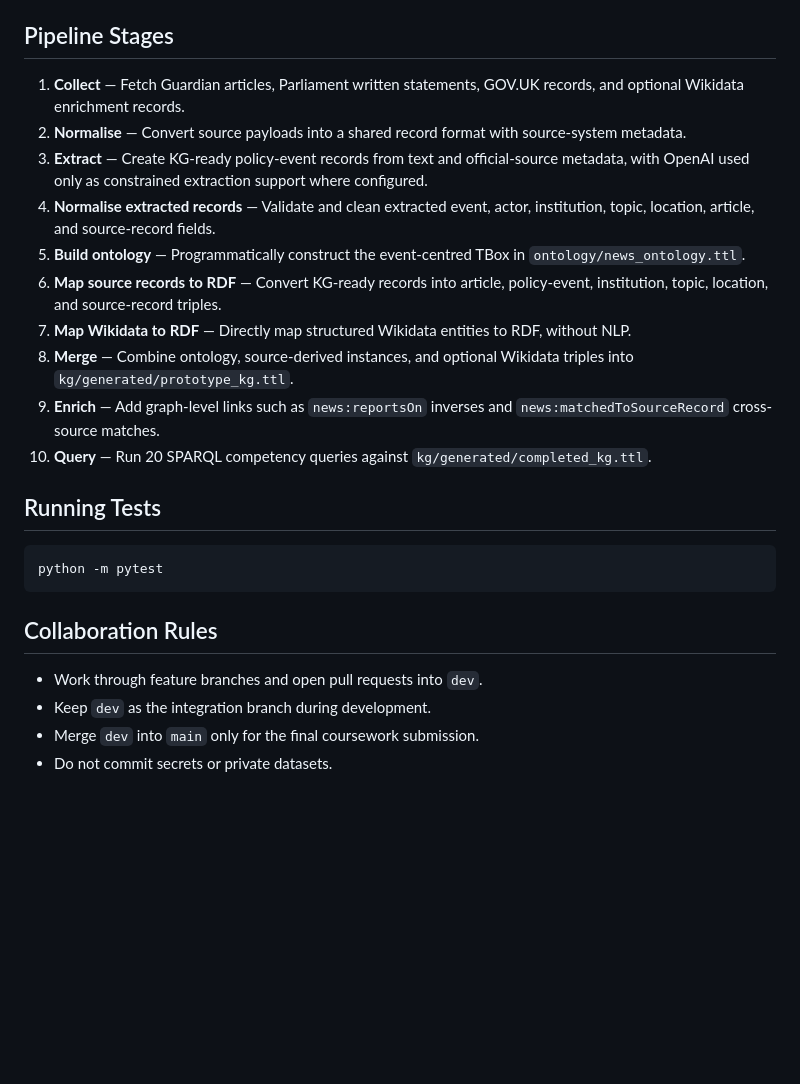
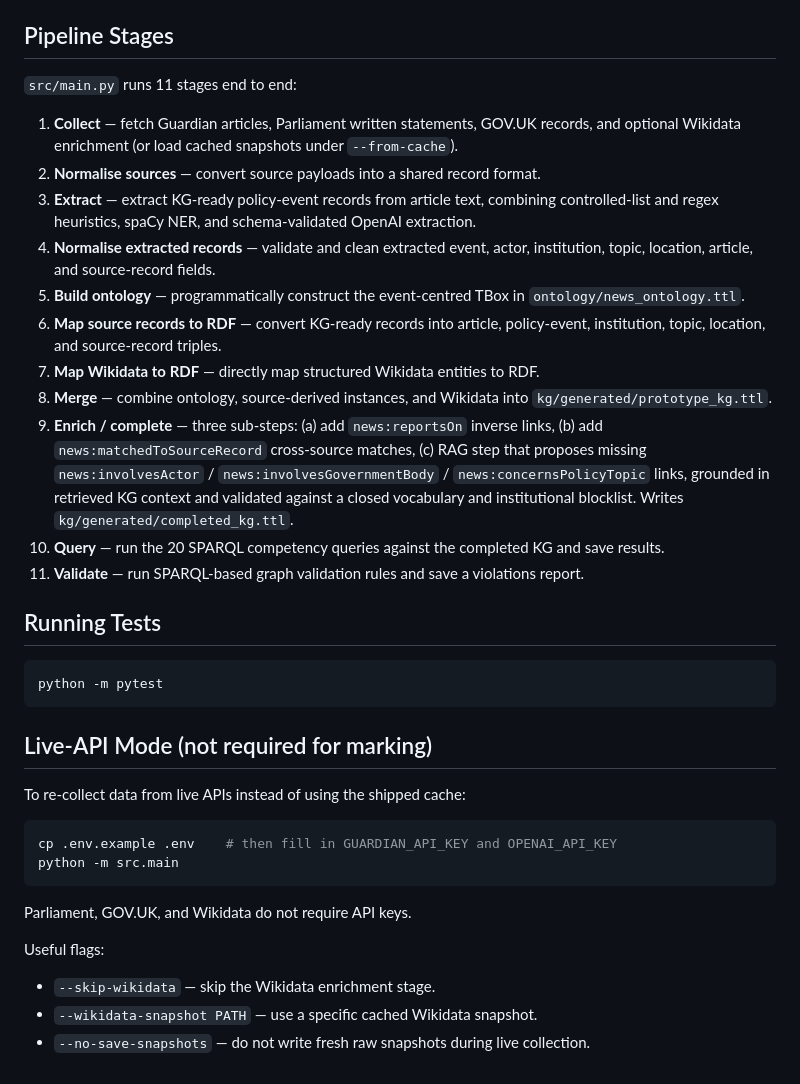
Before and after one commit to ADI-0519/5CCSAKNE-CW2, a Markdown page: README.md, the part around one of its changes. Rendered like a GitHub page; blank space fills up the shorter version.

Commit message:
emphasized run through cache, updated according to latest pipeline

````diff
--- a/README.md
+++ b/README.md
@@ -74,16 +53,19 @@ python -m src.main --from-cache --wikidata-snapshot data/raw/wikidata/wikidata_e
 
 ## Pipeline Stages
 
-1. **Collect** — Fetch Guardian articles, Parliament written statements, GOV.UK records, and optional Wikidata enrichment records.
-2. **Normalise** — Convert source payloads into a shared record format with source-system metadata.
-3. **Extract** — Create KG-ready policy-event records from text and official-source metadata, with OpenAI used only as constrained extraction support where configured.
-4. **Normalise extracted records** — Validate and clean extracted event, actor, institution, topic, location, article, and source-record fields.
-5. **Build ontology** — Programmatically construct the event-centred TBox in `ontology/news_ontology.ttl`.
-6. **Map source records to RDF** — Convert KG-ready records into article, policy-event, institution, topic, location, and source-record triples.
-7. **Map Wikidata to RDF** — Directly map structured Wikidata entities to RDF, without NLP.
-8. **Merge** — Combine ontology, source-derived instances, and optional Wikidata triples into `kg/generated/prototype_kg.ttl`.
-9. **Enrich** — Add graph-level links such as `news:reportsOn` inverses and `news:matchedToSourceRecord` cross-source matches.
-10. **Query** — Run 20 SPARQL competency queries against `kg/generated/completed_kg.ttl`.
+`src/main.py` runs 11 stages end to end:
+
+1. **Collect** — fetch Guardian articles, Parliament written statements, GOV.UK records, and optional Wikidata enrichment (or load cached snapshots under `--from-cache`).
+2. **Normalise sources** — convert source payloads into a shared record format.
+3. **Extract** — extract KG-ready policy-event records from article text, combining controlled-list and regex heuristics, spaCy NER, and schema-validated OpenAI extraction.
+4. **Normalise extracted records** — validate and clean extracted event, actor, institution, topic, location, article, and source-record fields.
+5. **Build ontology** — programmatically construct the event-centred TBox in `ontology/news_ontology.ttl`.
+6. **Map source records to RDF** — convert KG-ready records into article, policy-event, institution, topic, location, and source-record triples.
+7. **Map Wikidata to RDF** — directly map structured Wikidata entities to RDF.
+8. **Merge** — combine ontology, source-derived instances, and Wikidata into `kg/generated/prototype_kg.ttl`.
+9. **Enrich / complete** — three sub-steps: (a) add `news:reportsOn` inverse links, (b) add `news:matchedToSourceRecord` cross-source matches, (c) RAG step that proposes missing `news:involvesActor` / `news:involvesGovernmentBody` / `news:concernsPolicyTopic` links, grounded in retrieved KG context and validated against a closed vocabulary and institutional blocklist. Writes `kg/generated/completed_kg.ttl`.
+10. **Query** — run the 20 SPARQL competency queries against the completed KG and save results.
+11. **Validate** — run SPARQL-based graph validation rules and save a violations report.
 
 ## Running Tests
 
@@ -91,9 +73,19 @@ python -m src.main --from-cache --wikidata-snapshot data/raw/wikidata/wikidata_e
 python -m pytest
 ```
 
-## Collaboration Rules
+## Live-API Mode (not required for marking)
 
-- Work through feature branches and open pull requests into `dev`.
-- Keep `dev` as the integration branch during development.
-- Merge `dev` into `main` only for the final coursework submission.
-- Do not commit secrets or private datasets.
+To re-collect data from live APIs instead of using the shipped cache:
+
+```bash
+cp .env.example .env    # then fill in GUARDIAN_API_KEY and OPENAI_API_KEY
+python -m src.main
+```
+
+Parliament, GOV.UK, and Wikidata do not require API keys.
+
+Useful flags:
+
+- `--skip-wikidata` — skip the Wikidata enrichment stage.
+- `--wikidata-snapshot PATH` — use a specific cached Wikidata snapshot.
+- `--no-save-snapshots` — do not write fresh raw snapshots during live collection.
````
Also changed, not shown: other parts of README.md (+42 -63 lines).
